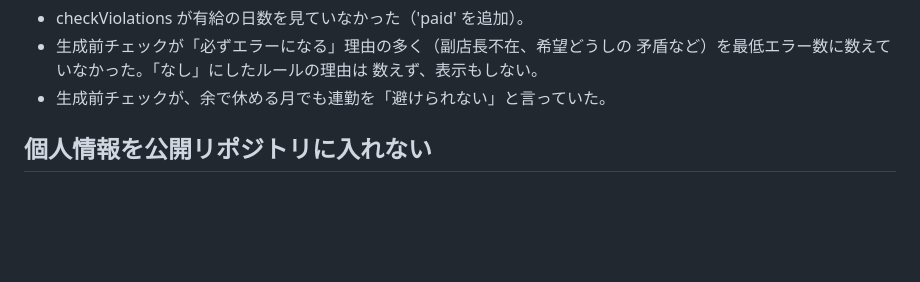
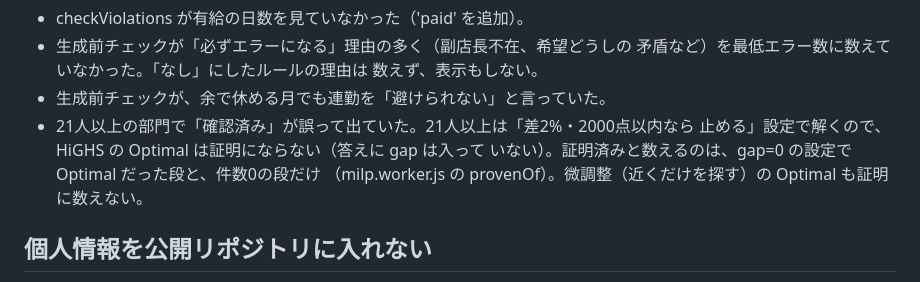
Before and after one commit to mumu140sr/-, a Markdown page: CLAUDE.md, the part around the change. Drawn GitHub-style; blank space fills up the shorter version.

Commit message:
CLAUDE.md に「確認済み」の判定の直しを記録
Co-Authored-By: Claude Opus 5.5 <noreply@anthropic.com>
Claude-Session: https://claude.ai/code/session_01GznAADyRrJw6MJg3aoqbug

```diff
--- a/CLAUDE.md
+++ b/CLAUDE.md
@@ -202,6 +202,10 @@ const isMust = (t) => getRuleLevel(t) === 'must' || MUST_TYPES_OPT.has(t);
   矛盾など）を最低エラー数に数えていなかった。「なし」にしたルールの理由は
   数えず、表示もしない。
 - 生成前チェックが、余で休める月でも連勤を「避けられない」と言っていた。
+- 21人以上の部門で「確認済み」が誤って出ていた。21人以上は「差2%・2000点以内なら
+  止める」設定で解くので、HiGHS の Optimal は証明にならない（答えに gap は入って
+  いない）。証明済みと数えるのは、gap=0 の設定で Optimal だった段と、件数0の段だけ
+  （milp.worker.js の provenOf）。微調整（近くだけを探す）の Optimal も証明に数えない。
 
 ## 個人情報を公開リポジトリに入れない
 このリポジトリは誰でも見られる。スタッフの名前は、コード・コメント・コミットの説明文・CLAUDE.md・README・manual.html・テスト用データのどこにも書かない。
```
